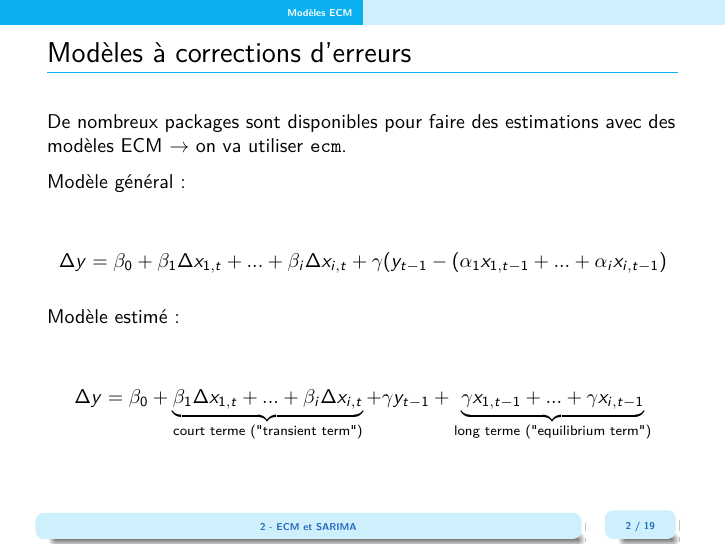
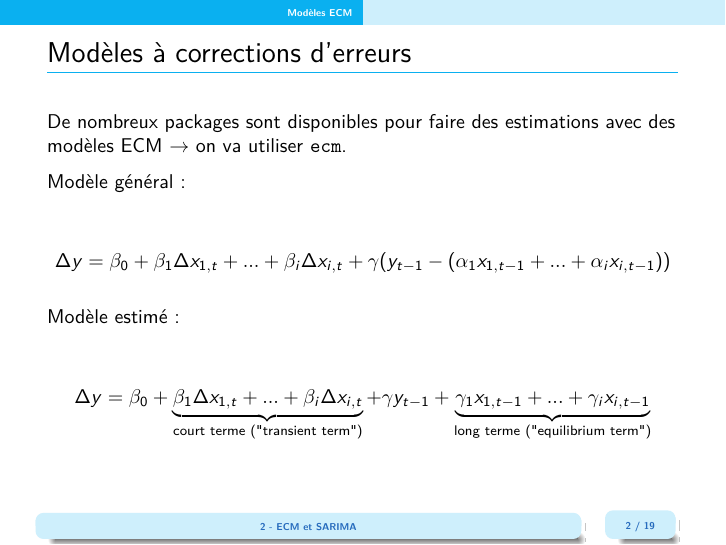
Before and after one commit to AQLT/BCEAO_2020, an R Markdown document (Slides/2 - ECM et SARIMA.Rmd): page 3 of 20. Rendered offline with R 4.5, knitr and Pandoc, then LaTeX, with nearby package versions; some code elsewhere in the file could not run offline; a font, style sheet, LaTeX package, included part or bibliography that could not be used is replaced or left out.

Commit message:
ECM equation correction

```diff
--- a/Slides/2 - ECM et SARIMA.Rmd
+++ b/Slides/2 - ECM et SARIMA.Rmd
@@ -105,13 +105,13 @@ De nombreux packages sont disponibles pour faire des estimations avec des modèl
 Modèle général :
 
 $$
-\Delta y = \beta_{0} + \beta_{1}\Delta x_{1,t} +...+ \beta_{i}\Delta x_{i,t} + \gamma(y_{t-1} - (\alpha_{1}x_{1,t-1} +...+\alpha_{i}x_{i,t-1})
+\Delta y = \beta_{0} + \beta_{1}\Delta x_{1,t} +...+ \beta_{i}\Delta x_{i,t} + \gamma(y_{t-1} - (\alpha_{1}x_{1,t-1} +...+\alpha_{i}x_{i,t-1}))
 $$
 
 Modèle estimé :
 
 $$
-\Delta y = \beta_{0} + \underbrace{\beta_{1}\Delta x_{1,t} +...+ \beta_{i}\Delta x_{i,t}}_{\text{court terme ("transient term")}} + \gamma y_{t-1} + \underbrace{\gamma x_{1,t-1} +...+ \gamma x_{i,t-1}}_{\text{long terme ("equilibrium term")}}
+\Delta y = \beta_{0} + \underbrace{\beta_{1}\Delta x_{1,t} +...+ \beta_{i}\Delta x_{i,t}}_{\text{court terme ("transient term")}} + \gamma y_{t-1} + \underbrace{\gamma_1 x_{1,t-1} +...+ \gamma_i x_{i,t-1}}_{\text{long terme ("equilibrium term")}}
 $$
 
 ### Modèles à corrections d'erreurs
```
Also changed, not shown: Slides/Diapos/2 - ECM et SARIMA.pdf, Slides/Diapos/2 - ECM et SARIMA.tex.
